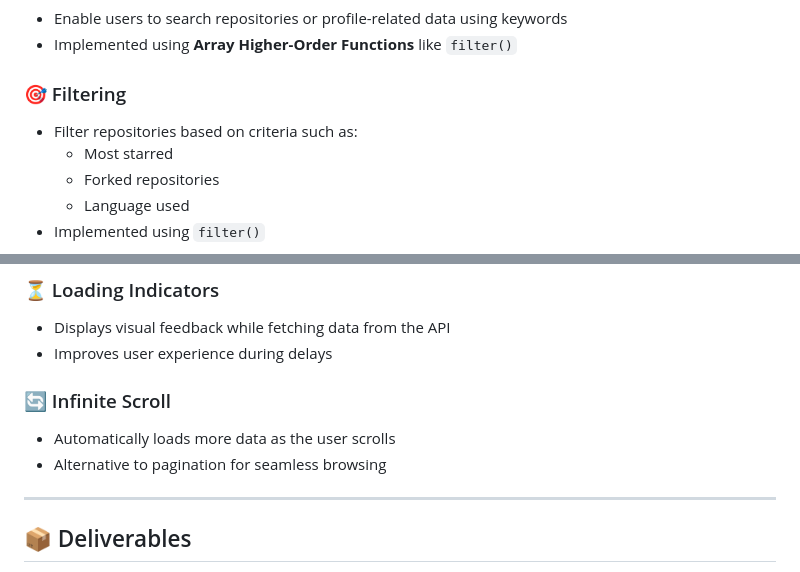
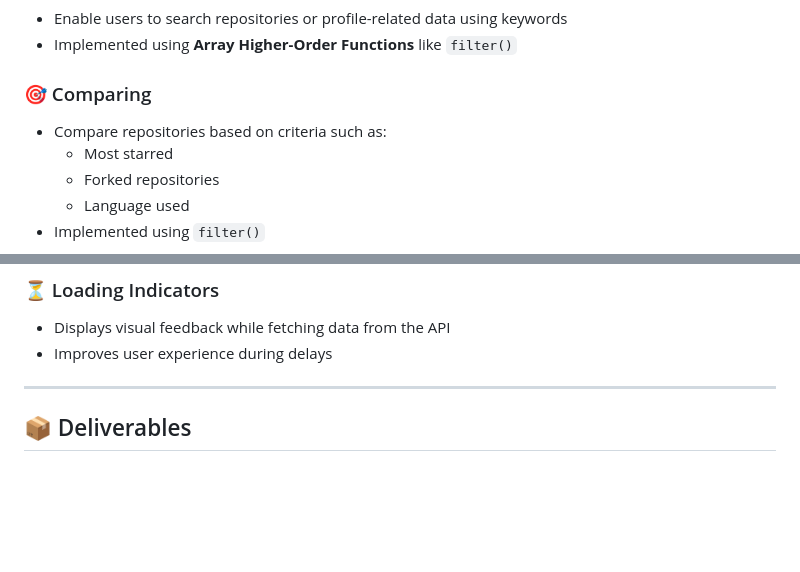
Before and after one commit to Rajkshitiz2004/GithubProfileFinder, a Markdown page: README.md, 2 parts joined by grey strips. Drawn GitHub-style; blank space fills up the shorter version.

Commit message:
Revise README sections on filtering and loading
Updated sections in README to reflect changes from filtering to comparing and removed infinite scroll details.

```diff
--- a/README.md
+++ b/README.md
@@ -55,8 +55,8 @@ The following features are implemented as part of the project requirements:
 - Enable users to search repositories or profile-related data using keywords
 - Implemented using **Array Higher-Order Functions** like `filter()`
 
-### 🎯 Filtering
-- Filter repositories based on criteria such as:
+### 🎯 Comparing
+- Compare repositories based on criteria such as:
   - Most starred
   - Forked repositories
   - Language used
@@ -109,11 +109,6 @@ The following enhancements can be implemented to improve performance, usability,
 - Displays visual feedback while fetching data from the API
 - Improves user experience during delays
 
-### 🔄 Infinite Scroll
-- Automatically loads more data as the user scrolls
-- Alternative to pagination for seamless browsing
-
-
 ---
 
 ## 📦 Deliverables
```
